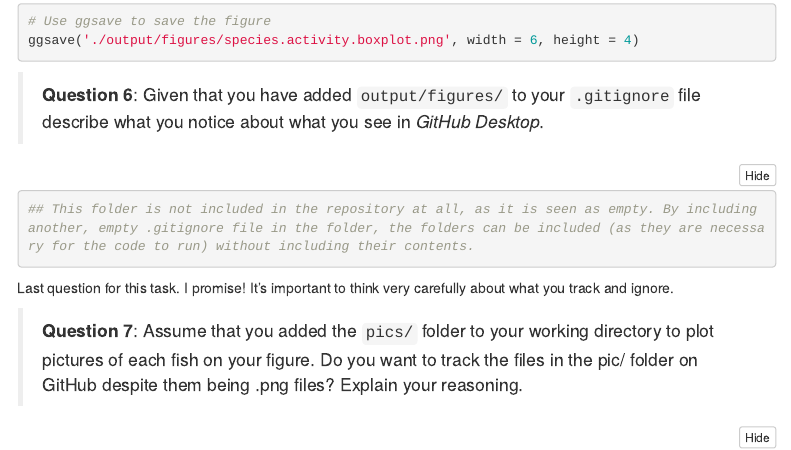
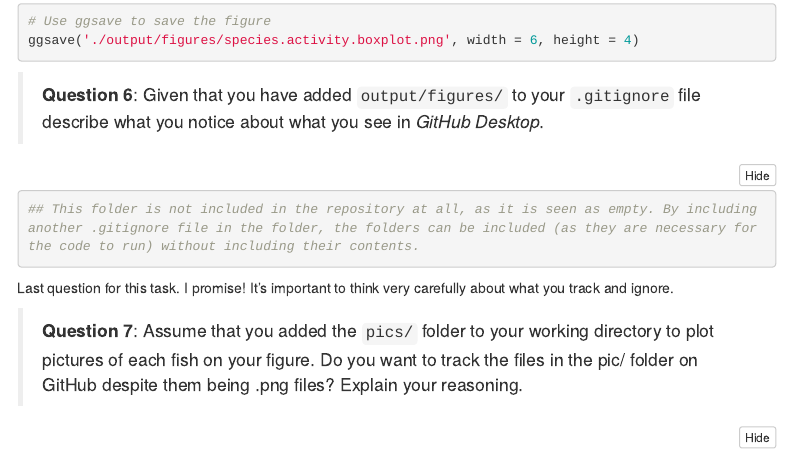
Before and after one commit to kpet0008/u5642816_BIOL3207_Week6, an R Markdown document (git_fishes_student.Rmd): the page in a window 1100 px wide, from 7850 px down. Rendered offline with R 4.5, knitr and Pandoc, with nearby package versions; code that draws random numbers runs with fixed seeds of ours; some code elsewhere in the file could not run offline; menus at the side of the page are left out.

Commit message:
Update git_fishes_student.Rmd

````diff
--- a/git_fishes_student.Rmd
+++ b/git_fishes_student.Rmd
@@ -250,7 +250,7 @@ ggsave('./output/figures/species.activity.boxplot.png', width = 6, height = 4)
 >**Question 6**: Given that you have added `output/figures/` to your `.gitignore` file describe what you notice about what you see in *GitHub Desktop*.
 
 ```{r}
-## This folder is not included in the repository at all, as it is seen as empty. By including another, empty .gitignore file in the folder, the folders can be included (as they are necessary for the code to run) without including their contents.
+## This folder is not included in the repository at all, as it is seen as empty. By including another .gitignore file in the folder, the folders can be included (as they are necessary for the code to run) without including their contents.
 ```
 
 Last question for this task. I promise! It's important to think very carefully about what you track and ignore.
````
